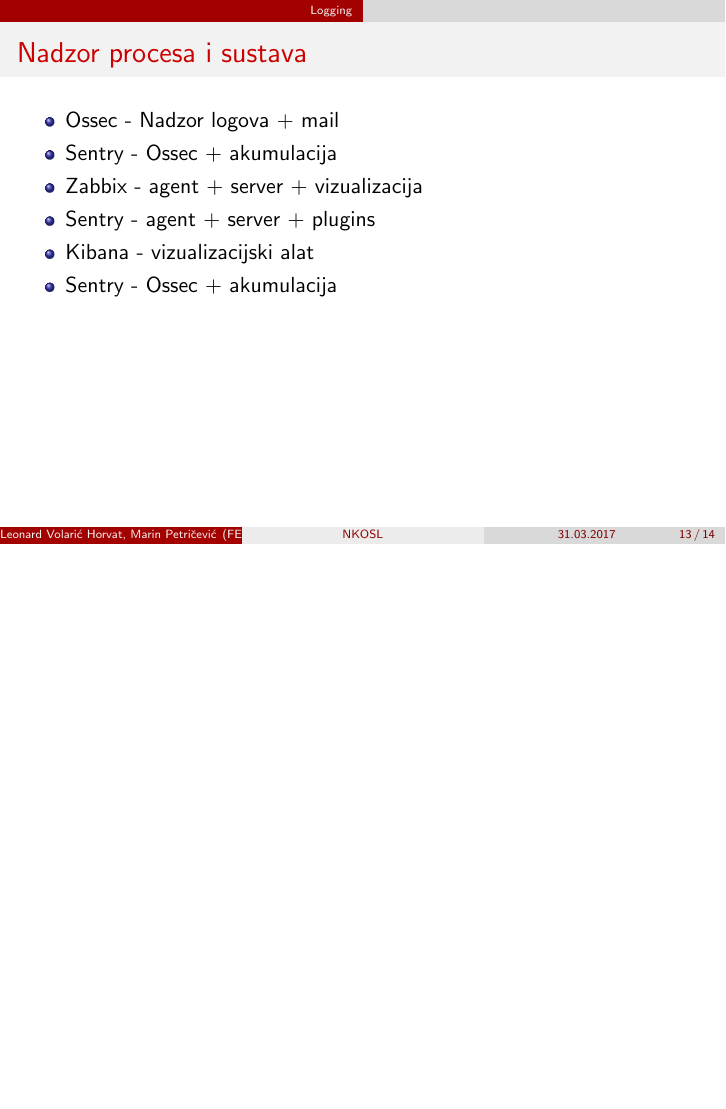
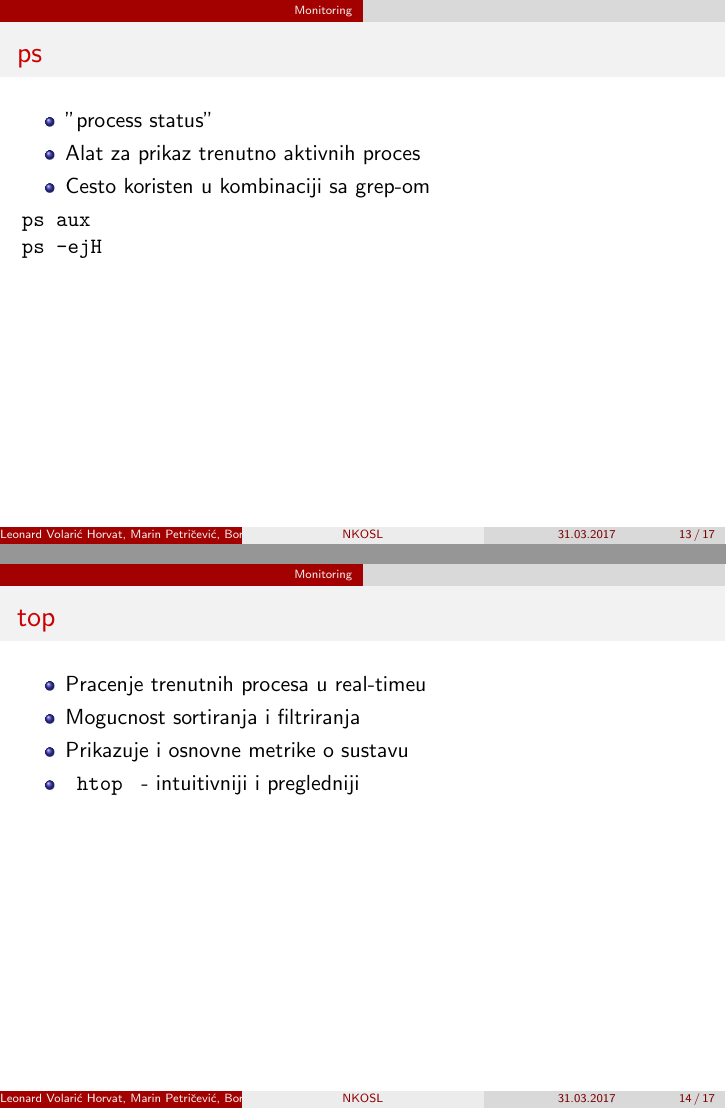
Before and after one commit to skuxy/NKOSL, LaTeX slides (1617/lectures/05_logs_monitoring/04_logs_monitoring.tex): page 13 of 14 before the commit and pages 13 and 14 of 17 after it, the two joined at a grey line, the shorter picture padded with empty space. Compiled offline with pdfLaTeX.

Commit message:
* updated 05_logs_monitoring

```diff
--- a/1617/lectures/05_logs_monitoring/04_logs_monitoring.tex
+++ b/1617/lectures/05_logs_monitoring/04_logs_monitoring.tex
@@ -23,7 +23,7 @@
 \captionsetup{compatibility=false}
 
 \title[NKOSL]{Napredno korištenje operacijskog sustava Linux}
-\author[Leonard Volarić Horvat, Marin Petričević]{Leonard Volarić Horvat, Marin Petričević\\{\small Nositelj: doc.dr.sc. Stjepan Groš}}
+\author[Leonard Volarić Horvat, Marin Petričević, Borna Skukan]{Leonard Volarić Horvat, Marin Petričević, Borna Skukan\\{\small Nositelj: doc.dr.sc. Stjepan Groš}}
 \subtitle{4. Sistemski logovi i nadziranje}
 \institute[FER]{Sveučilište u Zagrebu\\Fakultet elektrotehnike i računarstva}
 
@@ -221,7 +221,7 @@
 
 \end{frame}
 
-
+\section{Monitoring}
 \begin{frame}
     \topskip0pt
     \vspace*{\fill}
@@ -231,6 +231,32 @@
     \vspace*{\fill}
 \end{frame}
 
+
+\begin{frame}
+	\frametitle{ps}
+
+	\begin{itemize}
+		\item "process status"
+		\item Alat za prikaz trenutno aktivnih proces
+		\item Cesto koristen u kombinaciji sa grep-om
+	\end{itemize}
+		 \shell{ps aux  \newline
+				ps -ejH}
+
+
+
+\end{frame}
+
+\begin{frame}
+	\frametitle{top}
+
+	\begin{itemize}
+		\item Pracenje trenutnih procesa u real-timeu
+		\item Mogucnost sortiranja i filtriranja
+		\item Prikazuje i osnovne metrike o sustavu
+		\item \shell{ htop } - intuitivniji i pregledniji
+	\end{itemize}
+\end{frame}
 
 \begin{frame}
 	\frametitle{Nadzor procesa i sustava}
```
Also changed, not shown: 1617/lectures/05_logs_monitoring/04_logs_monitoring.pdf, 1617/lectures/05_logs_monitoring/graph-network.png (added), 1617/lectures/05_logs_monitoring/04_logs_monitoring.tex (16 more changed lines), 8 other files. Lines whose indentation alone changed are shown as unchanged.
